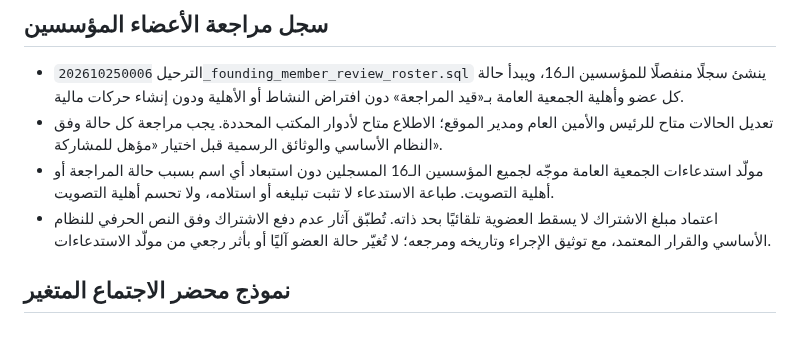
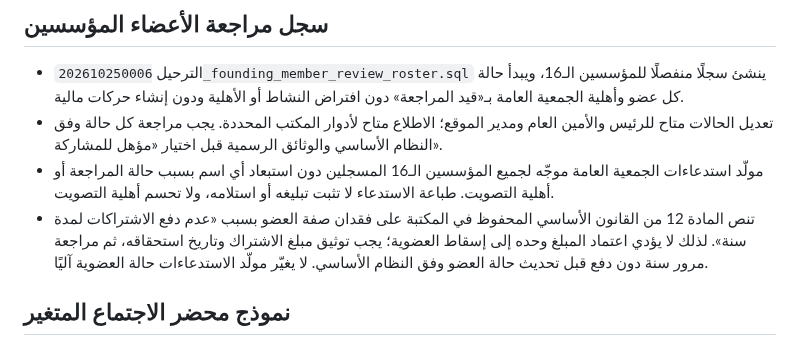
Before and after one commit to krimobarchino-afk/elafak-sports-platform, a Markdown page: supabase/SETUP.md, the part around the change. Drawn GitHub-style.

Commit message:
Document bylaws one-year dues rule

```diff
--- a/supabase/SETUP.md
+++ b/supabase/SETUP.md
@@ -59,7 +59,7 @@
 - الترحيل `202610250006_founding_member_review_roster.sql` ينشئ سجلًا منفصلًا للمؤسسين الـ16، ويبدأ حالة كل عضو وأهلية الجمعية العامة بـ«قيد المراجعة» دون افتراض النشاط أو الأهلية ودون إنشاء حركات مالية.
 - تعديل الحالات متاح للرئيس والأمين العام ومدير الموقع؛ الاطلاع متاح لأدوار المكتب المحددة. يجب مراجعة كل حالة وفق النظام الأساسي والوثائق الرسمية قبل اختيار «مؤهل للمشاركة».
 - مولّد استدعاءات الجمعية العامة موجّه لجميع المؤسسين الـ16 المسجلين دون استبعاد أي اسم بسبب حالة المراجعة أو أهلية التصويت. طباعة الاستدعاء لا تثبت تبليغه أو استلامه، ولا تحسم أهلية التصويت.
-- اعتماد مبلغ الاشتراك لا يسقط العضوية تلقائيًا بحد ذاته. تُطبّق آثار عدم دفع الاشتراك وفق النص الحرفي للنظام الأساسي والقرار المعتمد، مع توثيق الإجراء وتاريخه ومرجعه؛ لا تُغيّر حالة العضو آليًا أو بأثر رجعي من مولّد الاستدعاءات.
+- تنص المادة 12 من القانون الأساسي المحفوظ في المكتبة على فقدان صفة العضو بسبب «عدم دفع الاشتراكات لمدة سنة». لذلك لا يؤدي اعتماد المبلغ وحده إلى إسقاط العضوية؛ يجب توثيق مبلغ الاشتراك وتاريخ استحقاقه، ثم مراجعة مرور سنة دون دفع قبل تحديث حالة العضو وفق النظام الأساسي. لا يغيّر مولّد الاستدعاءات حالة العضوية آليًا.
 
 
 ## نموذج محضر الاجتماع المتغير
```
